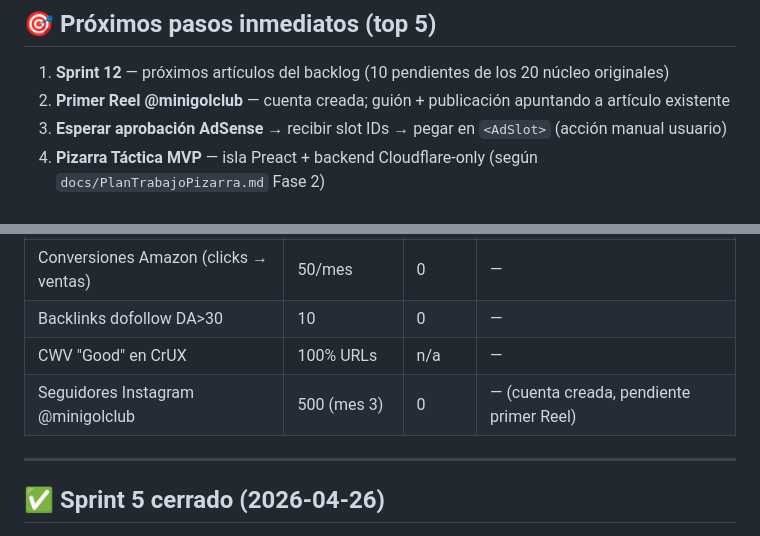
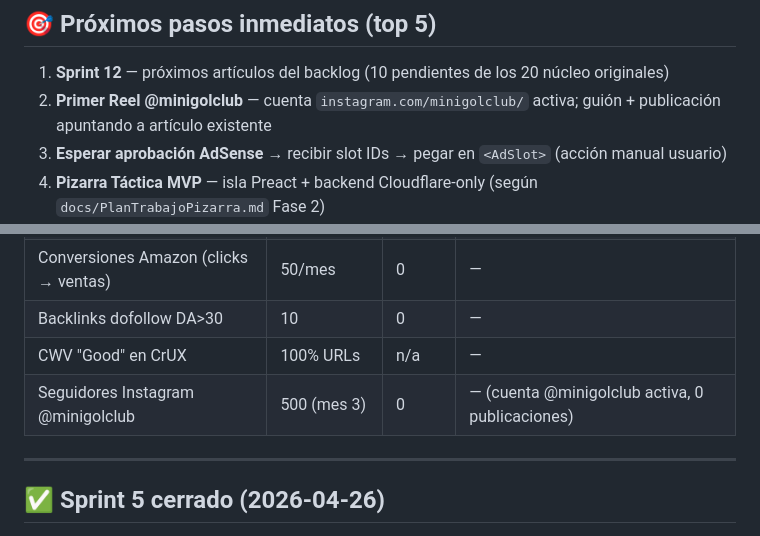
Before and after one commit to jatibamoza/webfutbolninos, a Markdown page: docs/FlujoTrabajo.md, 2 parts joined by grey strips. Rendered like a GitHub page.

Commit message:
docs: registrar cuenta @minigolclub Instagram activa (instagram.com/minigolclub/)

```diff
--- a/docs/FlujoTrabajo.md
+++ b/docs/FlujoTrabajo.md
@@ -42,7 +42,7 @@
 ## 🎯 Próximos pasos inmediatos (top 5)
 
 1. **Sprint 12** — próximos artículos del backlog (10 pendientes de los 20 núcleo originales)
-2. **Primer Reel @minigolclub** — cuenta creada; guión + publicación apuntando a artículo existente
+2. **Primer Reel @minigolclub** — cuenta `instagram.com/minigolclub/` activa; guión + publicación apuntando a artículo existente
 3. **Esperar aprobación AdSense** → recibir slot IDs → pegar en `<AdSlot>` (acción manual usuario)
 4. **Pizarra Táctica MVP** — isla Preact + backend Cloudflare-only (según `docs/PlanTrabajoPizarra.md` Fase 2)
 5. **Forzar reindex GSC** para 5 URLs prioritarias
@@ -60,7 +60,7 @@
 | Conversiones Amazon (clicks → ventas) | 50/mes | 0 | — |
 | Backlinks dofollow DA>30 | 10 | 0 | — |
 | CWV "Good" en CrUX | 100% URLs | n/a | — |
-| Seguidores Instagram @minigolclub | 500 (mes 3) | 0 | — (cuenta creada, pendiente primer Reel) |
+| Seguidores Instagram @minigolclub | 500 (mes 3) | 0 | — (cuenta @minigolclub activa, 0 publicaciones) |
 
 ---
 
```
Also changed, not shown: docs/seo/EstrategiaSocialVideo.md (+1 -1 lines).
